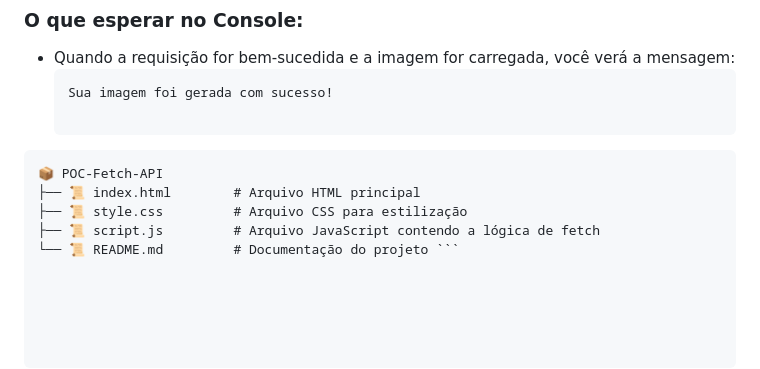
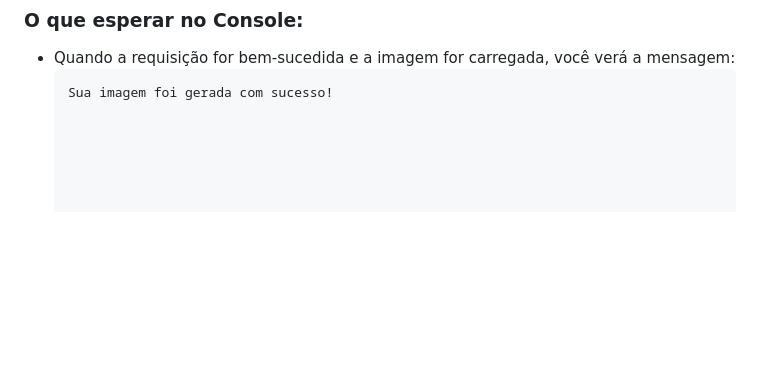
Before and after one commit to toni-zip/POC-04-Fetch, a Markdown page: README.md, the part around one of its changes. Rendered like a GitHub page; blank space fills up the shorter version.

````diff
--- a/README.md
+++ b/README.md
@@ -101,10 +102,3 @@ Para garantir que o projeto está funcionando corretamente e para diagnosticar p
 - Quando a requisição for bem-sucedida e a imagem for carregada, você verá a mensagem:
   ```plaintext
   Sua imagem foi gerada com sucesso!
-
-```
-📦 POC-Fetch-API
-├── 📜 index.html        # Arquivo HTML principal
-├── 📜 style.css         # Arquivo CSS para estilização
-├── 📜 script.js         # Arquivo JavaScript contendo a lógica de fetch
-└── 📜 README.md         # Documentação do projeto ```
````
Also changed, not shown: other parts of README.md (+2 -1 lines).
